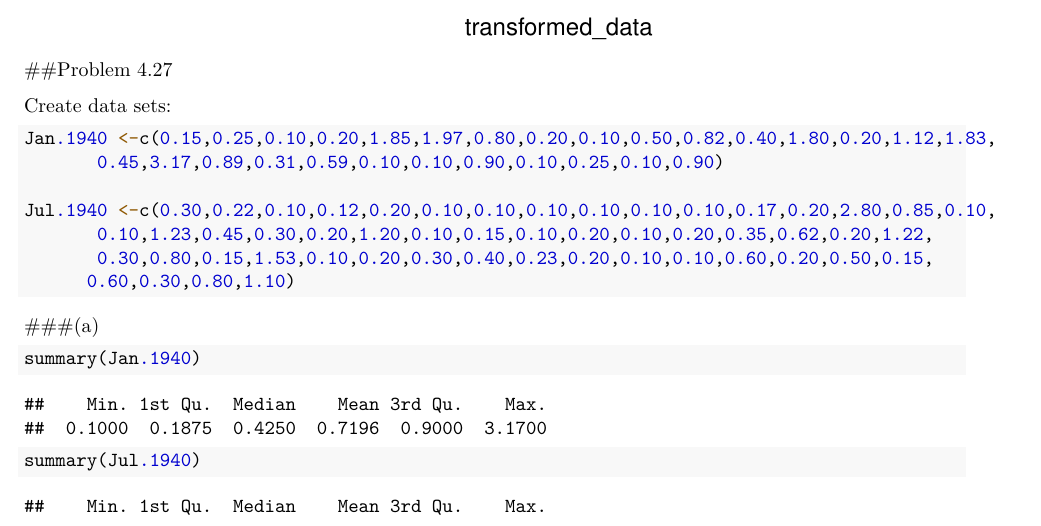
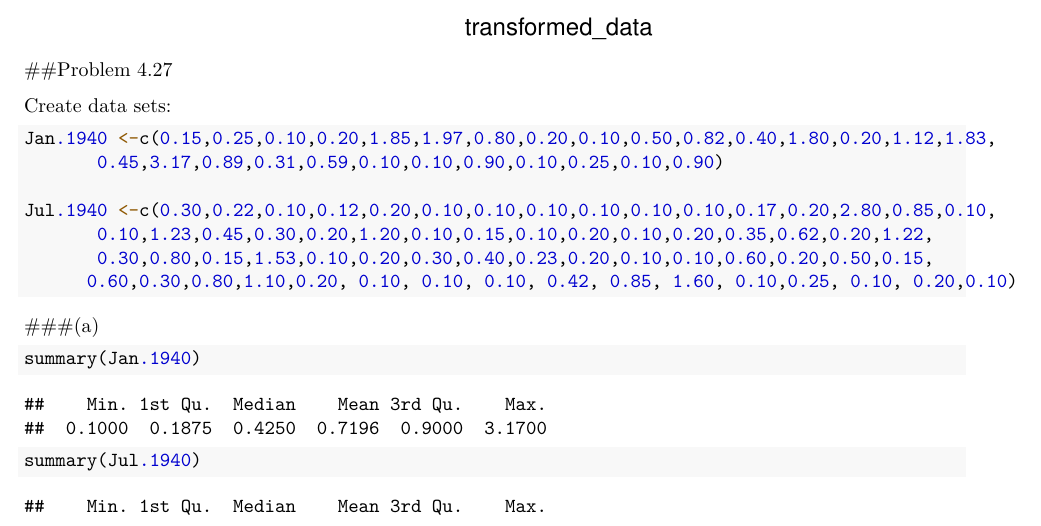
Before and after one commit to newbieDX/MA677finalproject, an R Markdown document (finalproject.Rmd): part of page 3 of 11, cut so that both start at the same text. The pictures show the output file finalproject.pdf that the author committed with the source.

Commit message:
final version

````diff
--- a/finalproject.Rmd
+++ b/finalproject.Rmd
@@ -106,7 +106,7 @@ Jan.1940 <-c(0.15,0.25,0.10,0.20,1.85,1.97,0.80,0.20,0.10,0.50,0.82,0.40,1.80,0.
 Jul.1940 <-c(0.30,0.22,0.10,0.12,0.20,0.10,0.10,0.10,0.10,0.10,0.10,0.17,0.20,2.80,0.85,0.10,
        0.10,1.23,0.45,0.30,0.20,1.20,0.10,0.15,0.10,0.20,0.10,0.20,0.35,0.62,0.20,1.22,
        0.30,0.80,0.15,1.53,0.10,0.20,0.30,0.40,0.23,0.20,0.10,0.10,0.60,0.20,0.50,0.15,
-      0.60,0.30,0.80,1.10)
+      0.60,0.30,0.80,1.10,0.20, 0.10, 0.10, 0.10, 0.42, 0.85, 1.60, 0.10,0.25, 0.10, 0.20,0.10)
 ```
 
 ###(a)
````
Also changed, not shown: finalproject.pdf, finalproject.Rmd (1 more changed lines).
